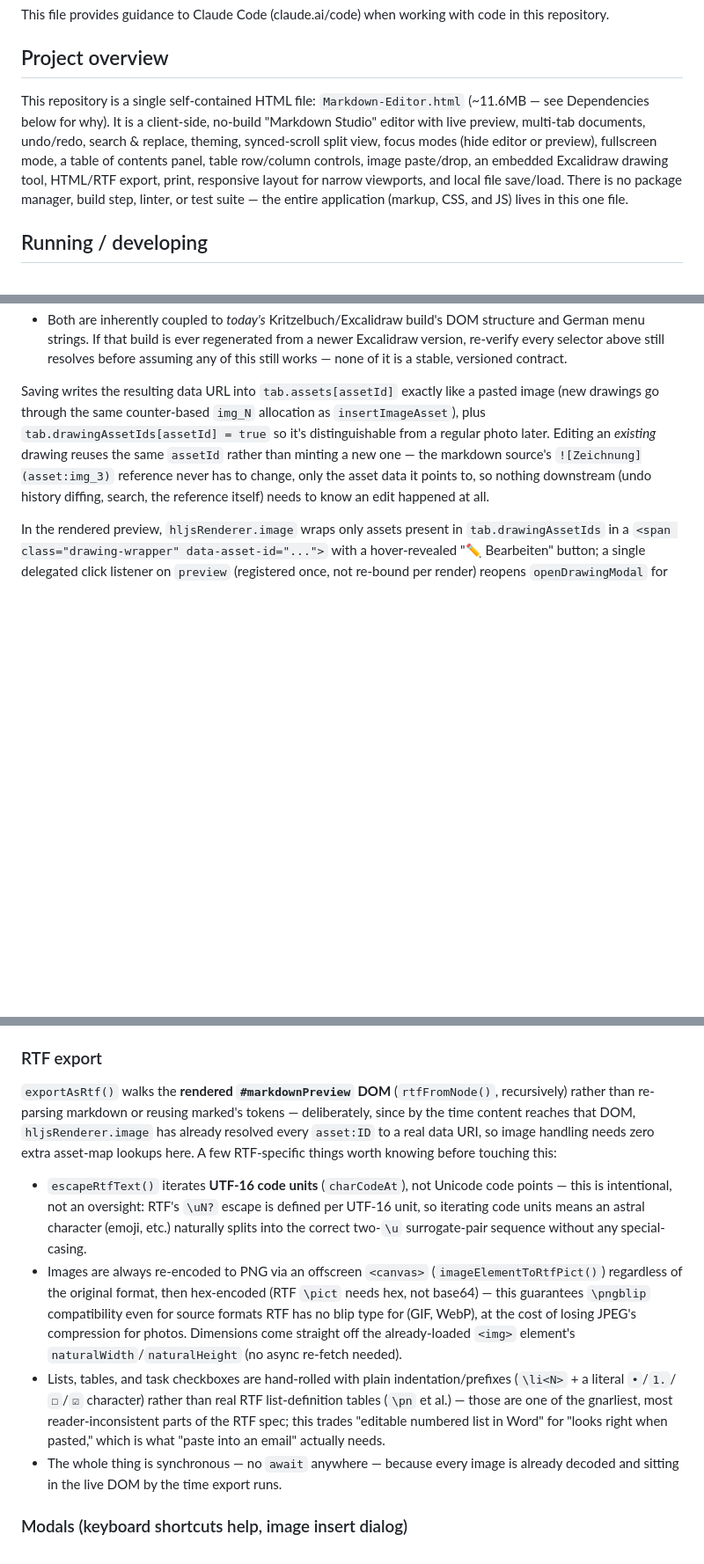
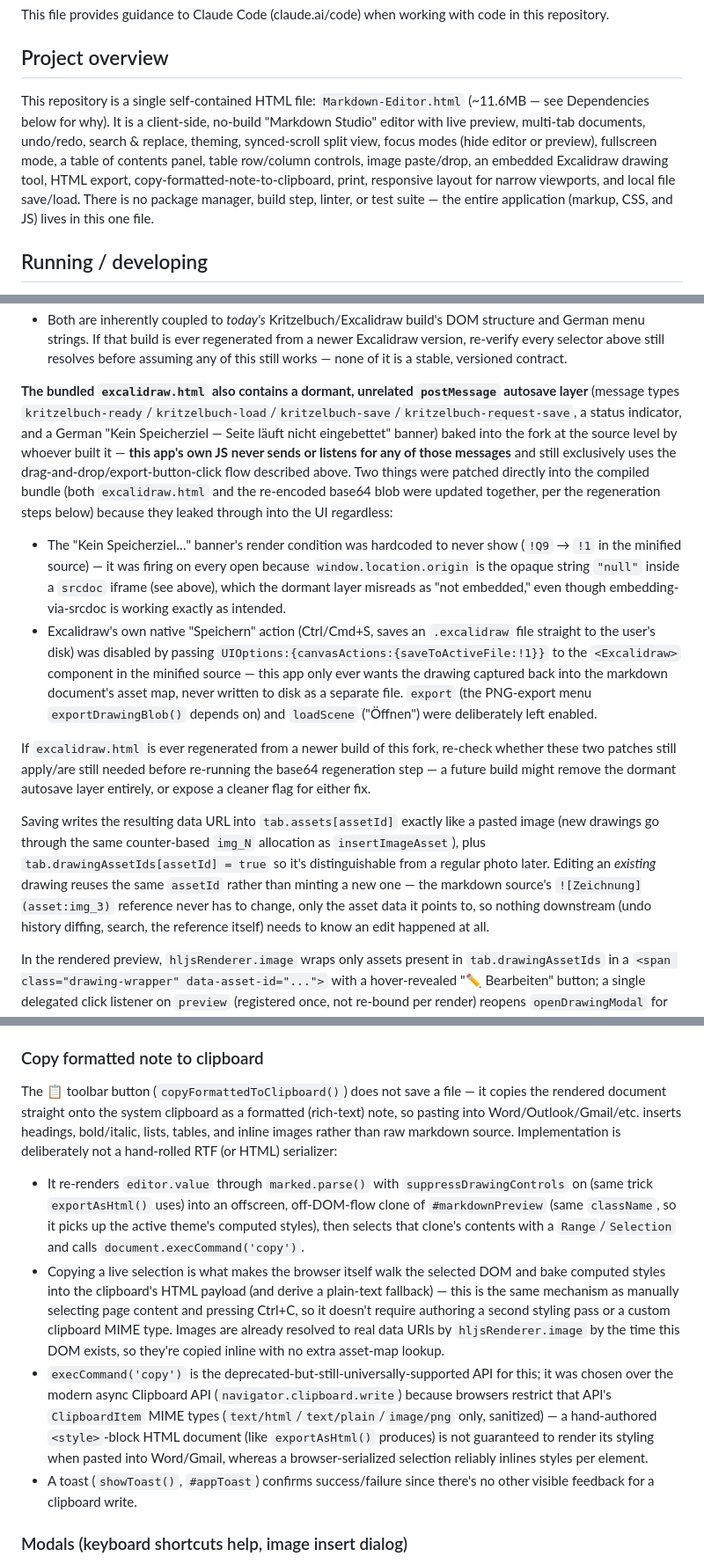
Before and after one commit to Majort0m0/Markdown-Editor, a Markdown page: CLAUDE.md, 3 parts joined by grey strips. Shown at 88% size. Drawn GitHub-style; blank space fills up the shorter version.

Commit message:
Replace RTF export with clipboard copy; fix Excalidraw save-dialog leaks
The RTF toolbar button now copies the rendered document straight to the
system clipboard as a formatted note (execCommand('copy') on an offscreen
selection, so the browser bakes in styles and images itself) instead of
downloading an .rtf file — pasting into Word/Outlook/Gmail now inserts a
formatted note instead of markdown source.

Also fixes two things leaking through from the embedded Excalidraw
build's dormant, unused autosave layer and its own native save actions:
the "Kein Speicherziel" banner is suppressed, its native disk-save menu
entry is disabled, and — the actual cause of a native "Save As" dialog
popping up on every drawing save — a patch on
HTMLAnchorElement.prototype.click now suppresses the underlying browser
download the PNG export triggers, which Chrome's "ask where to save
each file" setting was intercepting.

Co-Authored-By: Claude Sonnet 5 <noreply@anthropic.com>

```diff
--- a/CLAUDE.md
+++ b/CLAUDE.md
@@ -4,7 +4,7 @@ This file provides guidance to Claude Code (claude.ai/code) when working with co
 
 ## Project overview
 
-This repository is a single self-contained HTML file: `Markdown-Editor.html` (~11.6MB — see Dependencies below for why). It is a client-side, no-build "Markdown Studio" editor with live preview, multi-tab documents, undo/redo, search & replace, theming, synced-scroll split view, focus modes (hide editor or preview), fullscreen mode, a table of contents panel, table row/column controls, image paste/drop, an embedded Excalidraw drawing tool, HTML/RTF export, print, responsive layout for narrow viewports, and local file save/load. There is no package manager, build step, linter, or test suite — the entire application (markup, CSS, and JS) lives in this one file.
+This repository is a single self-contained HTML file: `Markdown-Editor.html` (~11.6MB — see Dependencies below for why). It is a client-side, no-build "Markdown Studio" editor with live preview, multi-tab documents, undo/redo, search & replace, theming, synced-scroll split view, focus modes (hide editor or preview), fullscreen mode, a table of contents panel, table row/column controls, image paste/drop, an embedded Excalidraw drawing tool, HTML export, copy-formatted-note-to-clipboard, print, responsive layout for narrow viewports, and local file save/load. There is no package manager, build step, linter, or test suite — the entire application (markup, CSS, and JS) lives in this one file.
 
 ## Running / developing
 
@@ -88,4 +90,10 @@ There is no supported API for scripting the standalone Excalidraw app from the o
 - Both are inherently coupled to *today's* Kritzelbuch/Excalidraw build's DOM structure and German menu strings. If that build is ever regenerated from a newer Excalidraw version, re-verify every selector above still resolves before assuming any of this still works — none of it is a stable, versioned contract.
+
+**The bundled `excalidraw.html` also contains a dormant, unrelated `postMessage` autosave layer** (message types `kritzelbuch-ready`/`kritzelbuch-load`/`kritzelbuch-save`/`kritzelbuch-request-save`, a status indicator, and a German "Kein Speicherziel — Seite läuft nicht eingebettet" banner) baked into the fork at the source level by whoever built it — **this app's own JS never sends or listens for any of those messages** and still exclusively uses the drag-and-drop/export-button-click flow described above. Two things were patched directly into the compiled bundle (both `excalidraw.html` and the re-encoded base64 blob were updated together, per the regeneration steps below) because they leaked through into the UI regardless:
+- The "Kein Speicherziel…" banner's render condition was hardcoded to never show (`!Q9` → `!1` in the minified source) — it was firing on every open because `window.location.origin` is the opaque string `"null"` inside a `srcdoc` iframe (see above), which the dormant layer misreads as "not embedded," even though embedding-via-srcdoc is working exactly as intended.
+- Excalidraw's own native "Speichern" action (Ctrl/Cmd+S, saves an `.excalidraw` file straight to the user's disk) was disabled by passing `UIOptions:{canvasActions:{saveToActiveFile:!1}}` to the `<Excalidraw>` component in the minified source — this app only ever wants the drawing captured back into the markdown document's asset map, never written to disk as a separate file. `export` (the PNG-export menu `exportDrawingBlob()` depends on) and `loadScene` ("Öffnen") were deliberately left enabled.
+
+If `excalidraw.html` is ever regenerated from a newer build of this fork, re-check whether these two patches still apply/are still needed before re-running the base64 regeneration step — a future build might remove the dormant autosave layer entirely, or expose a cleaner flag for either fix.
 
 Saving writes the resulting data URL into `tab.assets[assetId]` exactly like a pasted image (new drawings go through the same counter-based `img_N` allocation as `insertImageAsset`), plus `tab.drawingAssetIds[assetId] = true` so it's distinguishable from a regular photo later. Editing an *existing* drawing reuses the same `assetId` rather than minting a new one — the markdown source's `![Zeichnung](asset:img_3)` reference never has to change, only the asset data it points to, so nothing downstream (undo history diffing, search, the reference itself) needs to know an edit happened at all.
 
@@ -96,12 +104,12 @@ In the rendered preview, `hljsRenderer.image` wraps only assets present in `tab.
 ### HTML export & print
 `exportAsHtml()` builds a fully standalone HTML document (inline `<style>`, inline rendered markdown) by reading the *current* theme's `--preview-*` custom properties off `getComputedStyle(preview)` rather than hardcoding each theme's colors again — if a new preview theme is added, the export picks it up automatically as long as it still defines the same `--preview-*` variable names. It also inlines whichever of `#hljs-theme-light`/`#hljs-theme-dark` is currently active so exported code blocks keep their highlighting. Printing is just `window.print()` on the toolbar's 🖨️ button plus an `@media print` block that hides everything except `.preview-pane`.
 
-### RTF export
-`exportAsRtf()` walks the **rendered `#markdownPreview` DOM** (`rtfFromNode()`, recursively) rather than re-parsing markdown or reusing marked's tokens — deliberately, since by the time content reaches that DOM, `hljsRenderer.image` has already resolved every `asset:ID` to a real data URI, so image handling needs zero extra asset-map lookups here. A few RTF-specific things worth knowing before touching this:
-- `escapeRtfText()` iterates **UTF-16 code units** (`charCodeAt`), not Unicode code points — this is intentional, not an oversight: RTF's `\uN?` escape is defined per UTF-16 unit, so iterating code units means an astral character (emoji, etc.) naturally splits into the correct two-`\u` surrogate-pair sequence without any special-casing.
-- Images are always re-encoded to PNG via an offscreen `<canvas>` (`imageElementToRtfPict()`) regardless of the original format, then hex-encoded (RTF `\pict` needs hex, not base64) — this guarantees `\pngblip` compatibility even for source formats RTF has no blip type for (GIF, WebP), at the cost of losing JPEG's compression for photos. Dimensions come straight off the already-loaded `<img>` element's `naturalWidth`/`naturalHeight` (no async re-fetch needed).
-- Lists, tables, and task checkboxes are hand-rolled with plain indentation/prefixes (`\li<N>` + a literal `•`/`1.`/`☐`/`☑` character) rather than real RTF list-definition tables (`\pn` et al.) — those are one of the gnarliest, most reader-inconsistent parts of the RTF spec; this trades "editable numbered list in Word" for "looks right when pasted," which is what "paste into an email" actually needs.
-- The whole thing is synchronous — no `await` anywhere — because every image is already decoded and sitting in the live DOM by the time export runs.
+### Copy formatted note to clipboard
+The 📋 toolbar button (`copyFormattedToClipboard()`) does not save a file — it copies the rendered document straight onto the system clipboard as a formatted (rich-text) note, so pasting into Word/Outlook/Gmail/etc. inserts headings, bold/italic, lists, tables, and inline images rather than raw markdown source. Implementation is deliberately not a hand-rolled RTF (or HTML) serializer:
+- It re-renders `editor.value` through `marked.parse()` with `suppressDrawingControls` on (same trick `exportAsHtml()` uses) into an offscreen, off-DOM-flow clone of `#markdownPreview` (same `className`, so it picks up the active theme's computed styles), then selects that clone's contents with a `Range`/`Selection` and calls `document.execCommand('copy')`.
+- Copying a live selection is what makes the browser itself walk the selected DOM and bake computed styles into the clipboard's HTML payload (and derive a plain-text fallback) — this is the same mechanism as manually selecting page content and pressing Ctrl+C, so it doesn't require authoring a second styling pass or a custom clipboard MIME type. Images are already resolved to real data URIs by `hljsRenderer.image` by the time this DOM exists, so they're copied inline with no extra asset-map lookup.
+- `execCommand('copy')` is the deprecated-but-still-universally-supported API for this; it was chosen over the modern async Clipboard API (`navigator.clipboard.write`) because browsers restrict that API's `ClipboardItem` MIME types (`text/html`/`text/plain`/`image/png` only, sanitized) — a hand-authored `<style>`-block HTML document (like `exportAsHtml()` produces) is not guaranteed to render its styling when pasted into Word/Gmail, whereas a browser-serialized selection reliably inlines styles per element.
+- A toast (`showToast()`, `#appToast`) confirms success/failure since there's no other visible feedback for a clipboard write.
 
 ### Modals (keyboard shortcuts help, image insert dialog)
 Both are the same plain pattern: a `.modal-overlay`/`.modal-card` pair, closed via a ✕ button, a click on the overlay backdrop (checked with `event.target === this` in the inline `onclick`), or the shared document-level `Escape` listener (which closes both, gated on each one's `active` class). If a third modal is added, generalize this instead of copy-pasting the overlay/backdrop-click/Escape wiring a third time.
```
Also changed, not shown: other parts of CLAUDE.md (+2 -0 lines).
